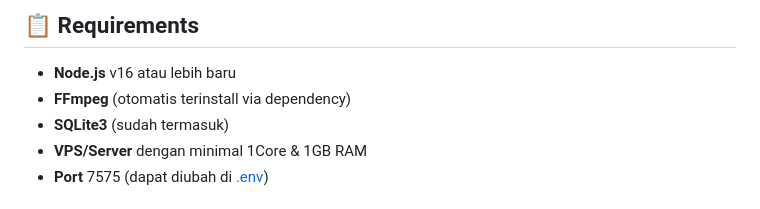
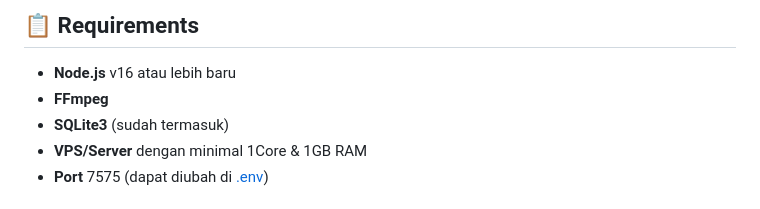
Before and after one commit to wajibdiisi/streamflow, a Markdown page: README.md, the part around the change printed below. GitHub-like rendering.

```diff
--- a/README.md
+++ b/README.md
@@ -20,7 +21,7 @@ StreamFlow adalah aplikasi live streaming yang memungkinkan kamu untuk melakukan
 ## 📋 Requirements
 
 - **Node.js** v16 atau lebih baru
-- **FFmpeg** (otomatis terinstall via dependency)
+- **FFmpeg**
 - **SQLite3** (sudah termasuk)
 - **VPS/Server** dengan minimal 1Core & 1GB RAM
 - **Port** 7575 (dapat diubah di [.env](.env))
```
Also changed, not shown: other parts of README.md (+2 -1 lines).
